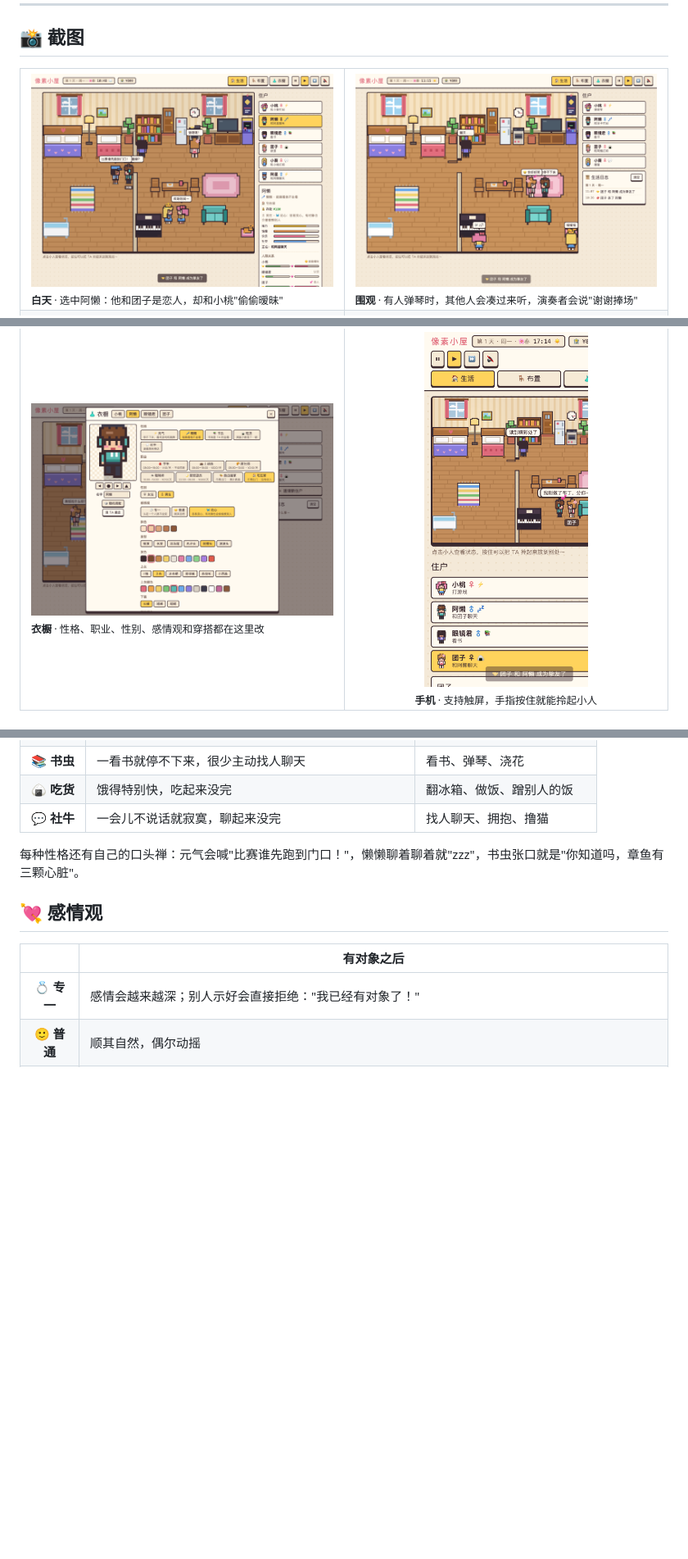
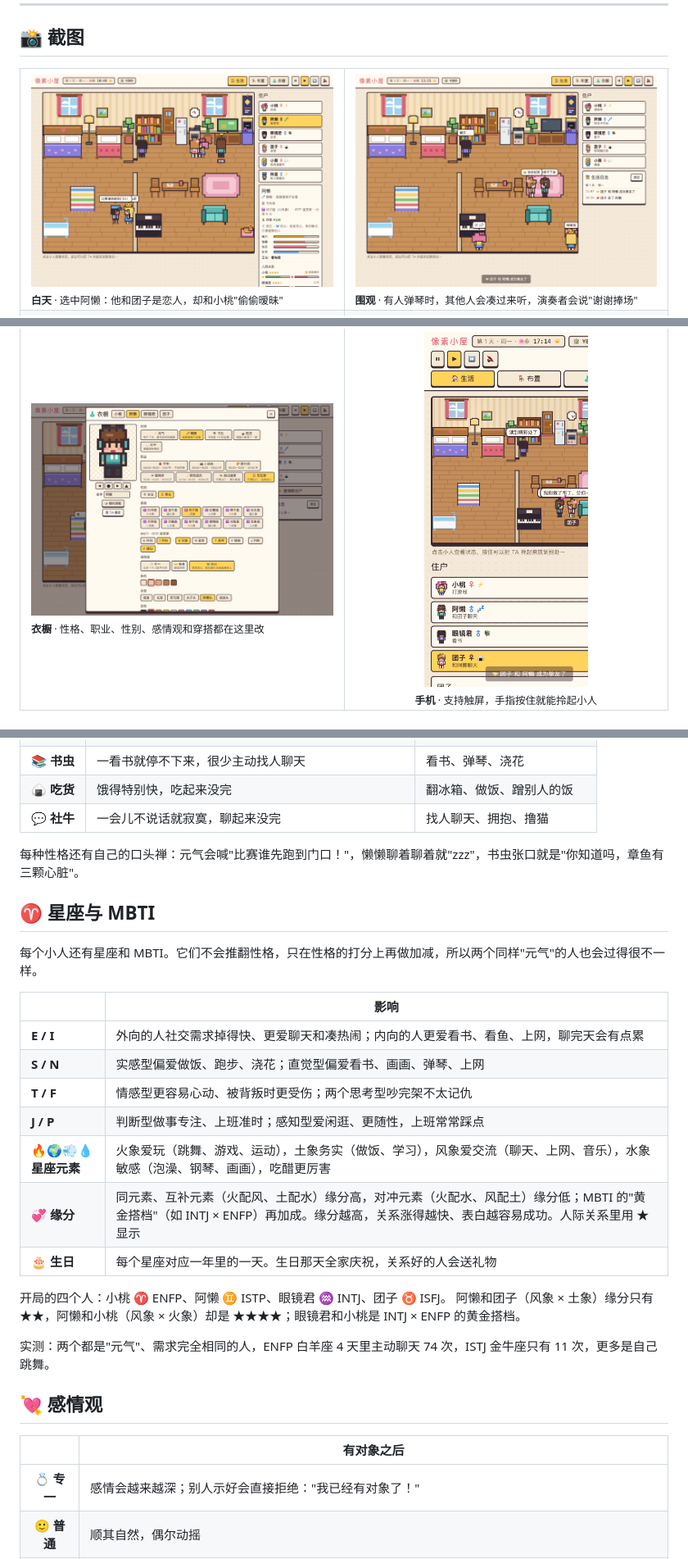
Before and after one commit to AubreyKuang/DollHouse, a Markdown page: README.md, 3 parts joined by grey strips. Shown at 82% size. Rendered like a GitHub page; pictures changed too: docs/day.png, docs/wardrobe.png; blank space fills up the shorter version.

```diff
--- a/README.md
+++ b/README.md
@@ -181,6 +181,25 @@
 
 每种性格还有自己的口头禅：元气会喊"比赛谁先跑到门口！"，懒懒聊着聊着就"zzz"，书虫张口就是"你知道吗，章鱼有三颗心脏"。
 
+## ♈ 星座与 MBTI
+
+每个小人还有星座和 MBTI。它们不会推翻性格，只在性格的打分上再做加减，所以两个同样"元气"的人也会过得很不一样。
+
+| | 影响 |
+|---|---|
+| **E / I** | 外向的人社交需求掉得快、更爱聊天和凑热闹；内向的人更爱看书、看鱼、上网，聊完天会有点累 |
+| **S / N** | 实感型偏爱做饭、跑步、浇花；直觉型偏爱看书、画画、弹琴、上网 |
+| **T / F** | 情感型更容易心动、被背叛时更受伤；两个思考型吵完架不太记仇 |
+| **J / P** | 判断型做事专注、上班准时；感知型爱闲逛、更随性，上班常常踩点 |
+| 🔥🌍💨💧 **星座元素** | 火象爱玩（跳舞、游戏、运动），土象务实（做饭、学习），风象爱交流（聊天、上网、音乐），水象敏感（泡澡、钢琴、画画），吃醋更厉害 |
+| 💞 **缘分** | 同元素、互补元素（火配风、土配水）缘分高，对冲元素（火配水、风配土）缘分低；MBTI 的"黄金搭档"（如 INTJ × ENFP）再加成。缘分越高，关系涨得越快、表白越容易成功。人际关系里用 ★ 显示 |
+| 🎂 **生日** | 每个星座对应一年里的一天。生日那天全家庆祝，关系好的人会送礼物 |
+
+开局的四个人：小桃 ♈ ENFP、阿懒 ♊ ISTP、眼镜君 ♒ INTJ、团子 ♉ ISFJ。
+阿懒和团子（风象 × 土象）缘分只有 ★★，阿懒和小桃（风象 × 火象）却是 ★★★★；眼镜君和小桃是 INTJ × ENFP 的黄金搭档。
+
+实测：两个都是"元气"、需求完全相同的人，ENFP 白羊座 4 天里主动聊天 74 次，ISTJ 金牛座只有 11 次，更多是自己跳舞。
+
 ## 💘 感情观
 
 | | 有对象之后 |
```
Also changed, not shown: other parts of README.md (+1 -0 lines), 10 other files.
